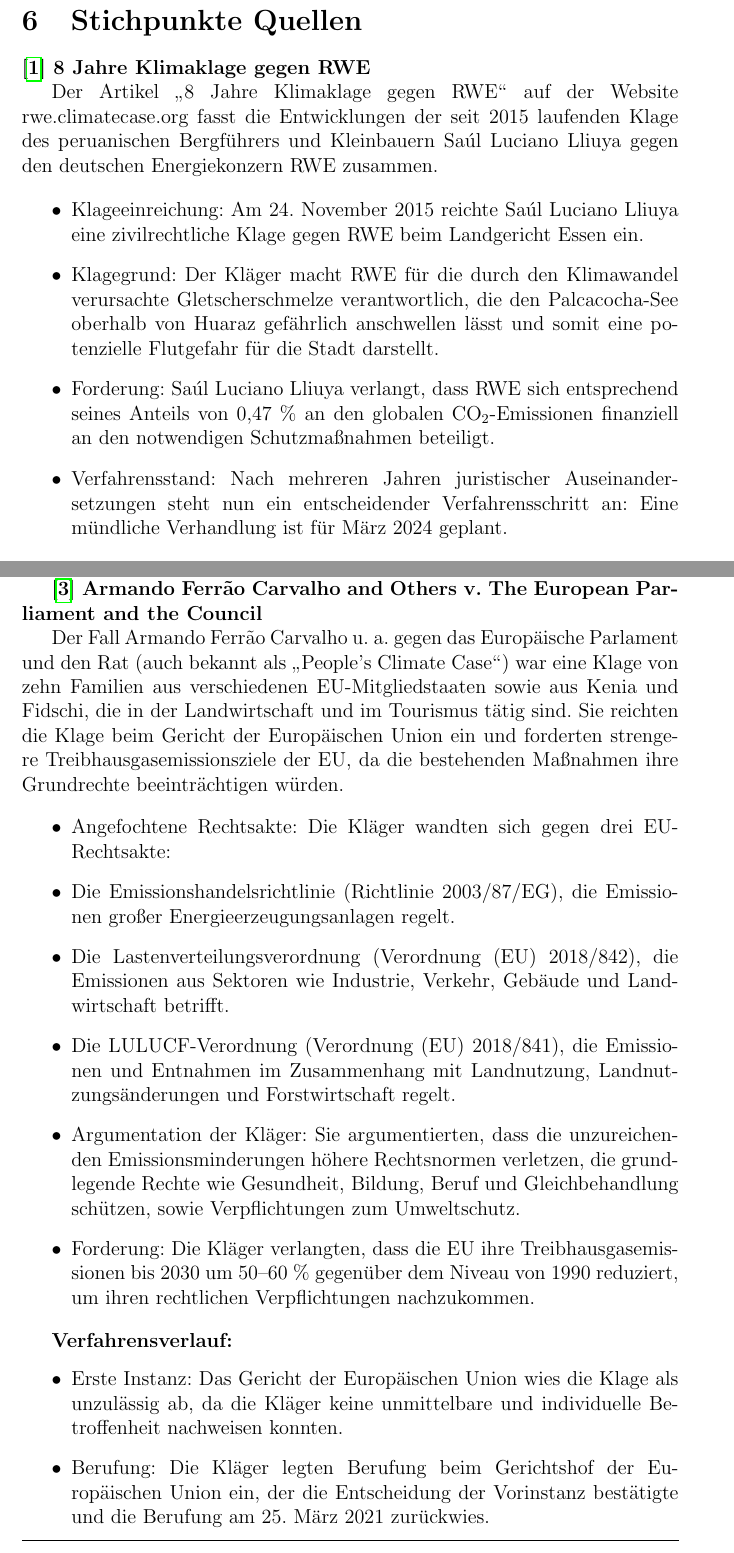
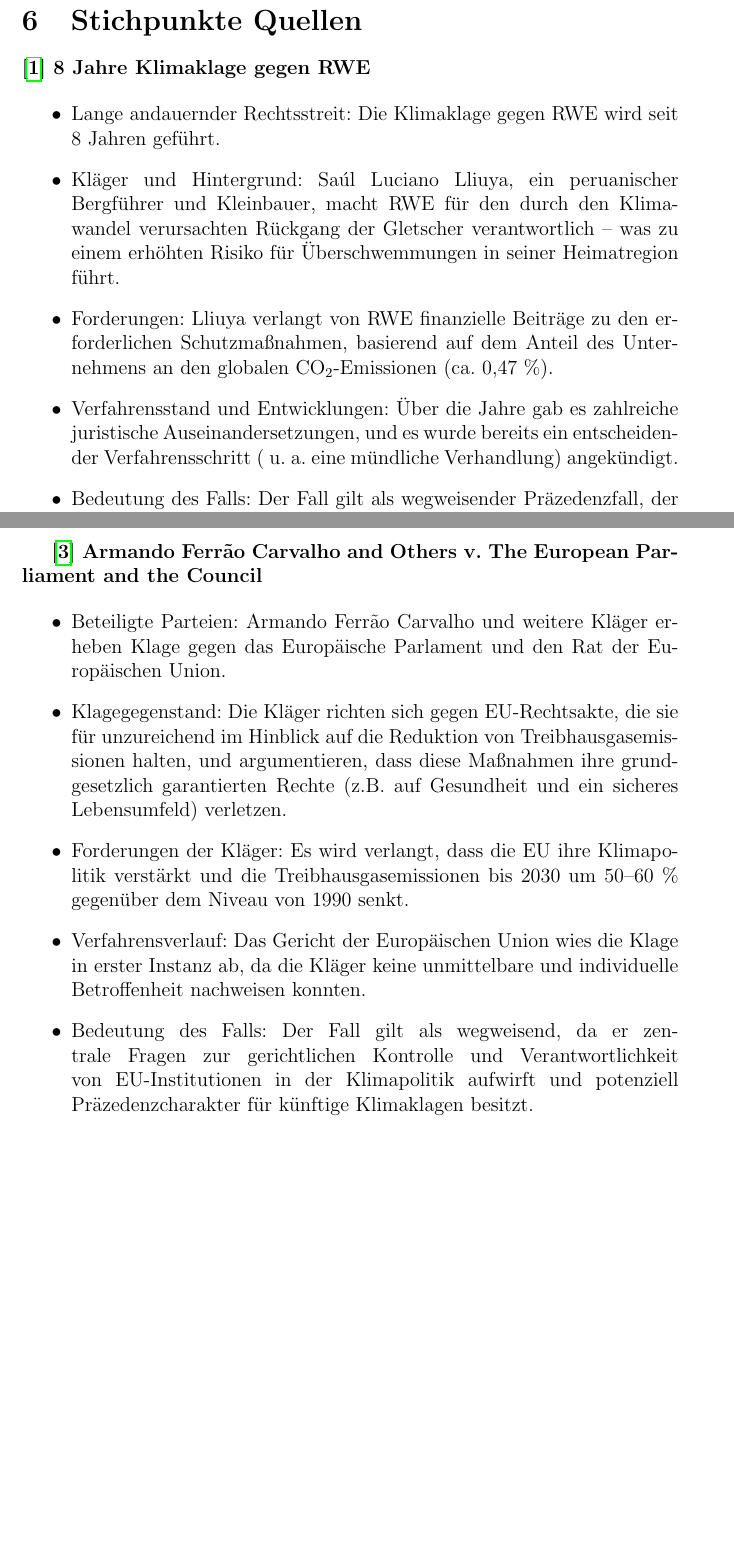
Before and after one commit to Lukiano12/Seminar, a LaTeX document (main.tex): two parts of pages 3 and 4 of 20, joined at a grey line, cut so that both start at the same text, the shorter picture padded with empty space. Compiled offline with pdfLaTeX.

Commit message:
Corrected some citations and fixed content of some citations

```diff
--- a/main.tex
+++ b/main.tex
@@ -149,14 +149,10 @@
 
 \textbf{\cite{8JahreKlimaklage} 8 Jahre Klimaklage gegen RWE}
 
-Der Artikel \glqq8 Jahre Klimaklage gegen RWE\grqq~auf der Website rwe.climatecase.org
-fasst die Entwicklungen der seit 2015 laufenden Klage des peruanischen Bergführers und Kleinbauern
-Saúl Luciano Lliuya gegen den deutschen Energiekonzern RWE zusammen.
-
  \begin{itemize}
-    \item Klageeinreichung: Am 24. November 2015 reichte Saúl Luciano Lliuya eine zivilrechtliche Klage gegen RWE beim Landgericht Essen ein.
-    \item Klagegrund: Der Kläger macht RWE für die durch den Klimawandel verursachte Gletscherschmelze verantwortlich, die den Palcacocha-See oberhalb von Huaraz gefährlich anschwellen lässt und somit eine potenzielle Flutgefahr für die Stadt darstellt.
-    \item Forderung: Saúl Luciano Lliuya verlangt, dass RWE sich entsprechend seines Anteils von 0,47 \% an den globalen CO$_2$-Emissionen finanziell an den notwendigen Schutzmaßnahmen beteiligt.
-    \item Verfahrensstand: Nach mehreren Jahren juristischer Auseinandersetzungen steht nun ein entscheidender Verfahrensschritt an: Eine mündliche Verhandlung ist für März 2024 geplant.
-
+   \item Lange andauernder Rechtsstreit: Die Klimaklage gegen RWE wird seit 8 Jahren geführt.
+   \item Kläger und Hintergrund: Saúl Luciano Lliuya, ein peruanischer Bergführer und Kleinbauer, macht RWE für den durch den Klimawandel verursachten Rückgang der Gletscher verantwortlich – was zu einem erhöhten Risiko für Überschwemmungen in seiner Heimatregion führt.
+   \item Forderungen: Lliuya verlangt von RWE finanzielle Beiträge zu den erforderlichen Schutzmaßnahmen, basierend auf dem Anteil des Unternehmens an den globalen CO$_2$-Emissionen (ca. 0,47 \%).
+   \item Verfahrensstand und Entwicklungen: Über die Jahre gab es zahlreiche juristische Auseinandersetzungen, und es wurde bereits ein entscheidender Verfahrensschritt (\ u.\ a.\ eine mündliche Verhandlung) angekündigt.
+   \item Bedeutung des Falls: Der Fall gilt als wegweisender Präzedenzfall, der die Frage in den Mittelpunkt rückt, inwieweit große Emittenten für Klimarisiken haftbar gemacht werden können.
  \end{itemize}
@@ -174,31 +167,15 @@
     \item Transparenz: Einführung eines Mechanismus zur regelmäßigen Überprüfung der Fortschritte.
  \end{itemize}
 
- Das Abkommen trat 2016 in Kraft und ist völkerrechtlich verbindlich, jedoch ohne direkte Sanktionsmechanismen.
-
  \textbf{\cite{ArmandoFerraoCarvalho} Armando {{Ferrão Carvalho}} and {{Others}} v. {{The European Parliament}} and the {{Council}}}
 
- Der Fall Armando Ferrão Carvalho u. a. gegen das Europäische Parlament und den Rat (auch bekannt als \glqq{}People's Climate Case\grqq{}) war eine
-  Klage von zehn Familien aus verschiedenen EU-Mitgliedstaaten sowie aus Kenia und Fidschi, die in der Landwirtschaft und im Tourismus tätig sind.
-   Sie reichten die Klage beim Gericht der Europäischen
- Union ein und forderten strengere Treibhausgasemissionsziele der EU, da die bestehenden Maßnahmen ihre Grundrechte beeinträchtigen würden.
-
  \begin{itemize}
-    \item Angefochtene Rechtsakte: Die Kläger wandten sich gegen drei EU-Rechtsakte:
-    \item Die Emissionshandelsrichtlinie (Richtlinie 2003/87/EG), die Emissionen großer Energieerzeugungsanlagen regelt.
-    \item Die Lastenverteilungsverordnung (Verordnung (EU) 2018/842), die Emissionen aus Sektoren wie Industrie, Verkehr, Gebäude und Landwirtschaft betrifft.
-    \item Die LULUCF-Verordnung (Verordnung (EU) 2018/841), die Emissionen und Entnahmen im Zusammenhang mit Landnutzung, Landnutzungsänderungen und Forstwirtschaft regelt.
-    \item Argumentation der Kläger: Sie argumentierten, dass die unzureichenden Emissionsminderungen höhere Rechtsnormen verletzen, die grundlegende Rechte wie Gesundheit, Bildung, Beruf und Gleichbehandlung schützen, sowie Verpflichtungen zum Umweltschutz.
-    \item Forderung: Die Kläger verlangten, dass die EU ihre Treibhausgasemissionen bis 2030 um 50–60 \% gegenüber dem Niveau von 1990 reduziert, um ihren rechtlichen Verpflichtungen nachzukommen.
+   \item Beteiligte Parteien: Armando Ferrão Carvalho und weitere Kläger erheben Klage gegen das Europäische Parlament und den Rat der Europäischen Union.
+   \item Klagegegenstand: Die Kläger richten sich gegen EU-Rechtsakte, die sie für unzureichend im Hinblick auf die Reduktion von Treibhausgasemissionen halten, und argumentieren, dass diese Maßnahmen ihre grundgesetzlich garantierten Rechte (z.B. auf Gesundheit und ein sicheres Lebensumfeld) verletzen.
+   \item Forderungen der Kläger: Es wird verlangt, dass die EU ihre Klimapolitik verstärkt und die Treibhausgasemissionen bis 2030 um 50–60 \% gegenüber dem Niveau von 1990 senkt.
+   \item Verfahrensverlauf: Das Gericht der Europäischen Union wies die Klage in erster Instanz ab, da die Kläger keine unmittelbare und individuelle Betroffenheit nachweisen konnten.
+   \item Bedeutung des Falls: Der Fall gilt als wegweisend, da er zentrale Fragen zur gerichtlichen Kontrolle und Verantwortlichkeit von EU-Institutionen in der Klimapolitik aufwirft und potenziell Präzedenzcharakter für künftige Klimaklagen besitzt.
  \end{itemize}
-
- \textbf{Verfahrensverlauf:}
- \begin{itemize}
-    \item Erste Instanz: Das Gericht der Europäischen Union wies die Klage als unzulässig ab, da die Kläger keine unmittelbare und individuelle Betroffenheit nachweisen konnten.
-    \item Berufung: Die Kläger legten Berufung beim Gerichtshof der Europäischen Union ein, der die Entscheidung der Vorinstanz bestätigte und die Berufung am 25. März 2021 zurückwies.
- \end{itemize}
-
- Dieser Fall verdeutlicht die Herausforderungen bei Klimaklagen auf EU-Ebene, insbesondere hinsichtlich der Anforderungen an die Klagebefugnis von Einzelpersonen.
 
  \textbf{\cite{bandaLitigatingClimateChange2017} Litigating {{Climate Change}} in {{National Courts}}: {{Recent Trends}} and {{Developments}} in {{Global Climate Law}}}
  \begin{itemize}
```
Also changed, not shown: main.pdf, main.tex (11 more changed lines), 5 other files.
